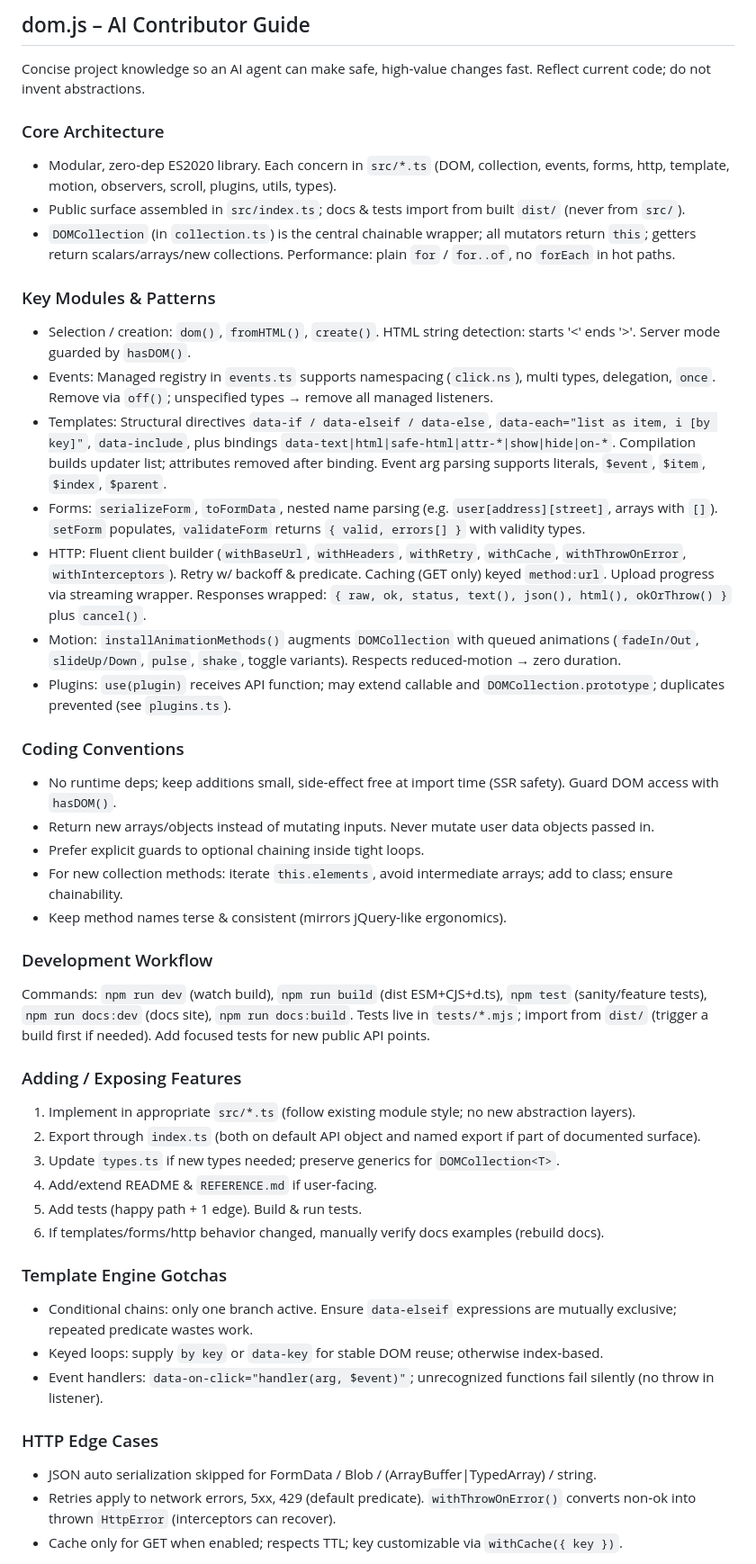
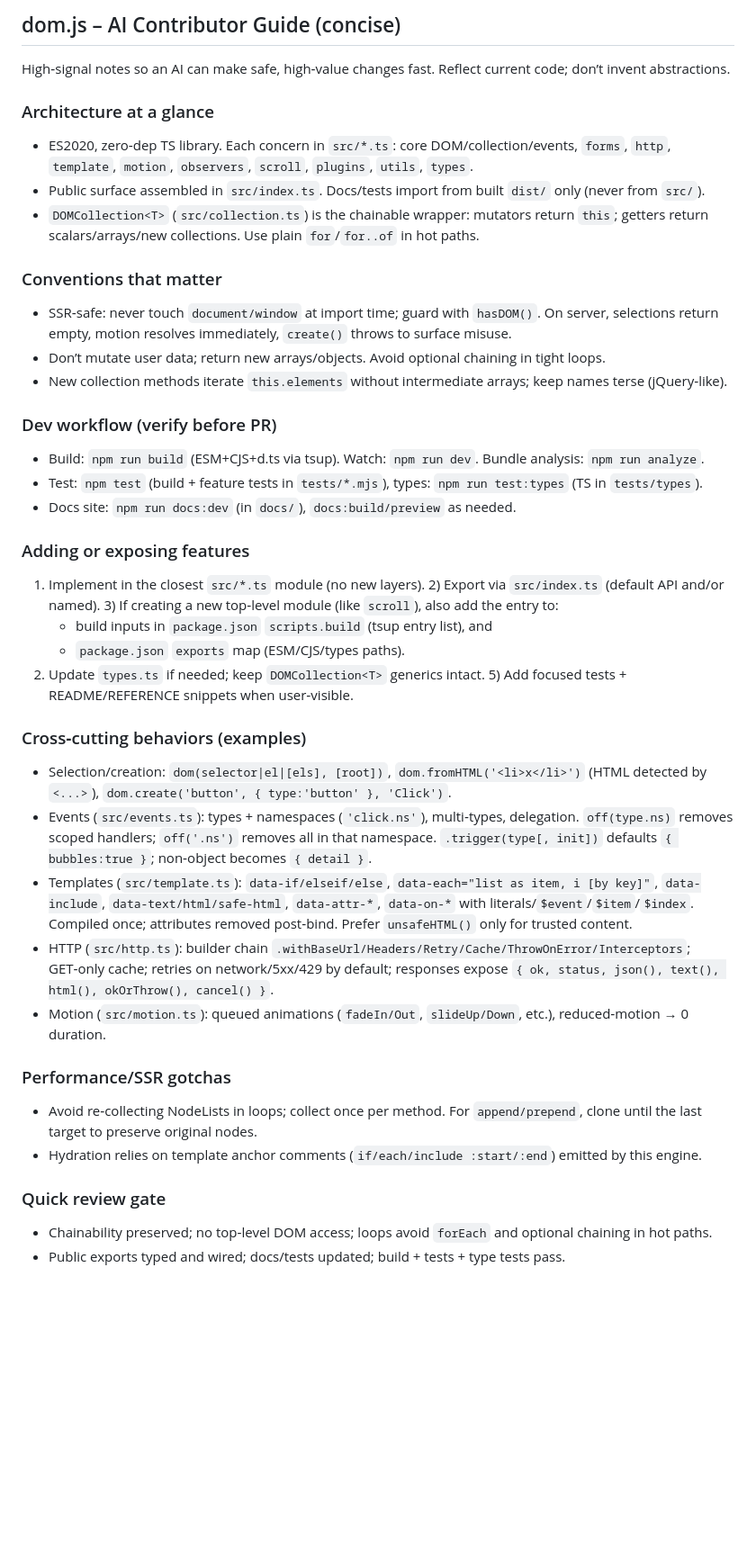
Before and after one commit to dmitrijkiltau/dom.js, a Markdown page: .github/copilot-instructions.md, the part around one of its changes. Shown at 90% size. Drawn GitHub-style; blank space fills up the shorter version.

Commit message:
refactor: streamline AI Contributor Guide for clarity and conciseness

```diff
--- a/.github/copilot-instructions.md
+++ b/.github/copilot-instructions.md
@@ -1,47 +1,40 @@
-## dom.js – AI Contributor Guide
+## dom.js – AI Contributor Guide (concise)
 
-Concise project knowledge so an AI agent can make safe, high‑value changes fast. Reflect current code; do not invent abstractions.
+High‑signal notes so an AI can make safe, high‑value changes fast. Reflect current code; don’t invent abstractions.
 
-### Core Architecture
-- Modular, zero‑dep ES2020 library. Each concern in `src/*.ts` (DOM, collection, events, forms, http, template, motion, observers, scroll, plugins, utils, types).
-- Public surface assembled in `src/index.ts`; docs & tests import from built `dist/` (never from `src/`).
-- `DOMCollection` (in `collection.ts`) is the central chainable wrapper; all mutators return `this`; getters return scalars/arrays/new collections. Performance: plain `for` / `for..of`, no `forEach` in hot paths.
+### Architecture at a glance
+- ES2020, zero‑dep TS library. Each concern in `src/*.ts`: core DOM/collection/events, `forms`, `http`, `template`, `motion`, `observers`, `scroll`, `plugins`, `utils`, `types`.
+- Public surface assembled in `src/index.ts`. Docs/tests import from built `dist/` only (never from `src/`).
+- `DOMCollection<T>` (`src/collection.ts`) is the chainable wrapper: mutators return `this`; getters return scalars/arrays/new collections. Use plain `for`/`for..of` in hot paths.
 
-### Key Modules & Patterns
-- Selection / creation: `dom()`, `fromHTML()`, `create()`. HTML string detection: starts '<' ends '>'. Server mode guarded by `hasDOM()`.
-- Events: Managed registry in `events.ts` supports namespacing (`click.ns`), multi types, delegation, `once`. Remove via `off()`; unspecified types → remove all managed listeners.
-- Templates: Structural directives `data-if / data-elseif / data-else`, `data-each="list as item, i [by key]"`, `data-include`, plus bindings `data-text|html|safe-html|attr-*|show|hide|on-*`. Compilation builds updater list; attributes removed after binding. Event arg parsing supports literals, `$event`, `$item`, `$index`, `$parent`.
-- Forms: `serializeForm`, `toFormData`, nested name parsing (e.g. `user[address][street]`, arrays with `[]`). `setForm` populates, `validateForm` returns `{ valid, errors[] }` with validity types.
-- HTTP: Fluent client builder (`withBaseUrl`, `withHeaders`, `withRetry`, `withCache`, `withThrowOnError`, `withInterceptors`). Retry w/ backoff & predicate. Caching (GET only) keyed `method:url`. Upload progress via streaming wrapper. Responses wrapped: `{ raw, ok, status, text(), json(), html(), okOrThrow() }` plus `cancel()`.
-- Motion: `installAnimationMethods()` augments `DOMCollection` with queued animations (`fadeIn/Out`, `slideUp/Down`, `pulse`, `shake`, toggle variants). Respects reduced‑motion → zero duration.
-- Plugins: `use(plugin)` receives API function; may extend callable and `DOMCollection.prototype`; duplicates prevented (see `plugins.ts`).
+### Conventions that matter
+- SSR‑safe: never touch `document/window` at import time; guard with `hasDOM()`. On server, selections return empty, motion resolves immediately, `create()` throws to surface misuse.
+- Don’t mutate user data; return new arrays/objects. Avoid optional chaining in tight loops.
+- New collection methods iterate `this.elements` without intermediate arrays; keep names terse (jQuery‑like).
 
-### Coding Conventions
-- No runtime deps; keep additions small, side‑effect free at import time (SSR safety). Guard DOM access with `hasDOM()`.
-- Return new arrays/objects instead of mutating inputs. Never mutate user data objects passed in.
-- Prefer explicit guards to optional chaining inside tight loops.
-- For new collection methods: iterate `this.elements`, avoid intermediate arrays; add to class; ensure chainability.
-- Keep method names terse & consistent (mirrors jQuery‑like ergonomics).
+### Dev workflow (verify before PR)
+- Build: `npm run build` (ESM+CJS+d.ts via tsup). Watch: `npm run dev`. Bundle analysis: `npm run analyze`.
+- Test: `npm test` (build + feature tests in `tests/*.mjs`), types: `npm run test:types` (TS in `tests/types`).
+- Docs site: `npm run docs:dev` (in `docs/`), `docs:build/preview` as needed.
 
-### Development Workflow
-Commands: `npm run dev` (watch build), `npm run build` (dist ESM+CJS+d.ts), `npm test` (sanity/feature tests), `npm run docs:dev` (docs site), `npm run docs:build`.
-Tests live in `tests/*.mjs`; import from `dist/` (trigger a build first if needed). Add focused tests for new public API points.
+### Adding or exposing features
+1) Implement in the closest `src/*.ts` module (no new layers). 2) Export via `src/index.ts` (default API and/or named). 3) If creating a new top‑level module (like `scroll`), also add the entry to:
+	- build inputs in `package.json` `scripts.build` (tsup entry list), and
+	- `package.json` `exports` map (ESM/CJS/types paths).
+4) Update `types.ts` if needed; keep `DOMCollection<T>` generics intact. 5) Add focused tests + README/REFERENCE snippets when user‑visible.
 
-### Adding / Exposing Features
-1. Implement in appropriate `src/*.ts` (follow existing module style; no new abstraction layers).
-2. Export through `index.ts` (both on default API object and named export if part of documented surface).
-3. Update `types.ts` if new types needed; preserve generics for `DOMCollection<T>`.
-4. Add/extend README & `REFERENCE.md` if user‑facing.
-5. Add tests (happy path + 1 edge). Build & run tests.
-6. If templates/forms/http behavior changed, manually verify docs examples (rebuild docs).
+### Cross‑cutting behaviors (examples)
+- Selection/creation: `dom(selector|el|[els], [root])`, `dom.fromHTML('<li>x</li>')` (HTML detected by `<...>`), `dom.create('button', { type:'button' }, 'Click')`.
+- Events (`src/events.ts`): types + namespaces (`'click.ns'`), multi‑types, delegation. `off(type.ns)` removes scoped handlers; `off('.ns')` removes all in that namespace. `.trigger(type[, init])` defaults `{ bubbles:true }`; non‑object becomes `{ detail }`.
+- Templates (`src/template.ts`): `data-if/elseif/else`, `data-each="list as item, i [by key]"`, `data-include`, `data-text/html/safe-html`, `data-attr-*`, `data-on-*` with literals/`$event`/`$item`/`$index`. Compiled once; attributes removed post‑bind. Prefer `unsafeHTML()` only for trusted content.
+- HTTP (`src/http.ts`): builder chain `.withBaseUrl/Headers/Retry/Cache/ThrowOnError/Interceptors`; GET‑only cache; retries on network/5xx/429 by default; responses expose `{ ok, status, json(), text(), html(), okOrThrow(), cancel() }`.
+- Motion (`src/motion.ts`): queued animations (`fadeIn/Out`, `slideUp/Down`, etc.), reduced‑motion → 0 duration.
 
-### Template Engine Gotchas
-- Conditional chains: only one branch active. Ensure `data-elseif` expressions are mutually exclusive; repeated predicate wastes work.
-- Keyed loops: supply `by key` or `data-key` for stable DOM reuse; otherwise index‑based.
-- Event handlers: `data-on-click="handler(arg, $event)"`; unrecognized functions fail silently (no throw in listener).
+### Performance/SSR gotchas
+- Avoid re‑collecting NodeLists in loops; collect once per method. For `append/prepend`, clone until the last target to preserve original nodes.
+- Hydration relies on template anchor comments (`if/each/include :start/:end`) emitted by this engine.
 
-### HTTP Edge Cases
-- JSON auto serialization skipped for FormData / Blob / (ArrayBuffer|TypedArray) / string.
-- Retries apply to network errors, 5xx, 429 (default predicate). `withThrowOnError()` converts non‑ok into thrown `HttpError` (interceptors can recover).
-- Cache only for GET when enabled; respects TTL; key customizable via `withCache({ key })`.
+### Quick review gate
+- Chainability preserved; no top‑level DOM access; loops avoid `forEach` and optional chaining in hot paths.
+- Public exports typed and wired; docs/tests updated; build + tests + type tests pass.
 
```
Also changed, not shown: other parts of .github/copilot-instructions.md (+1 -16 lines).
